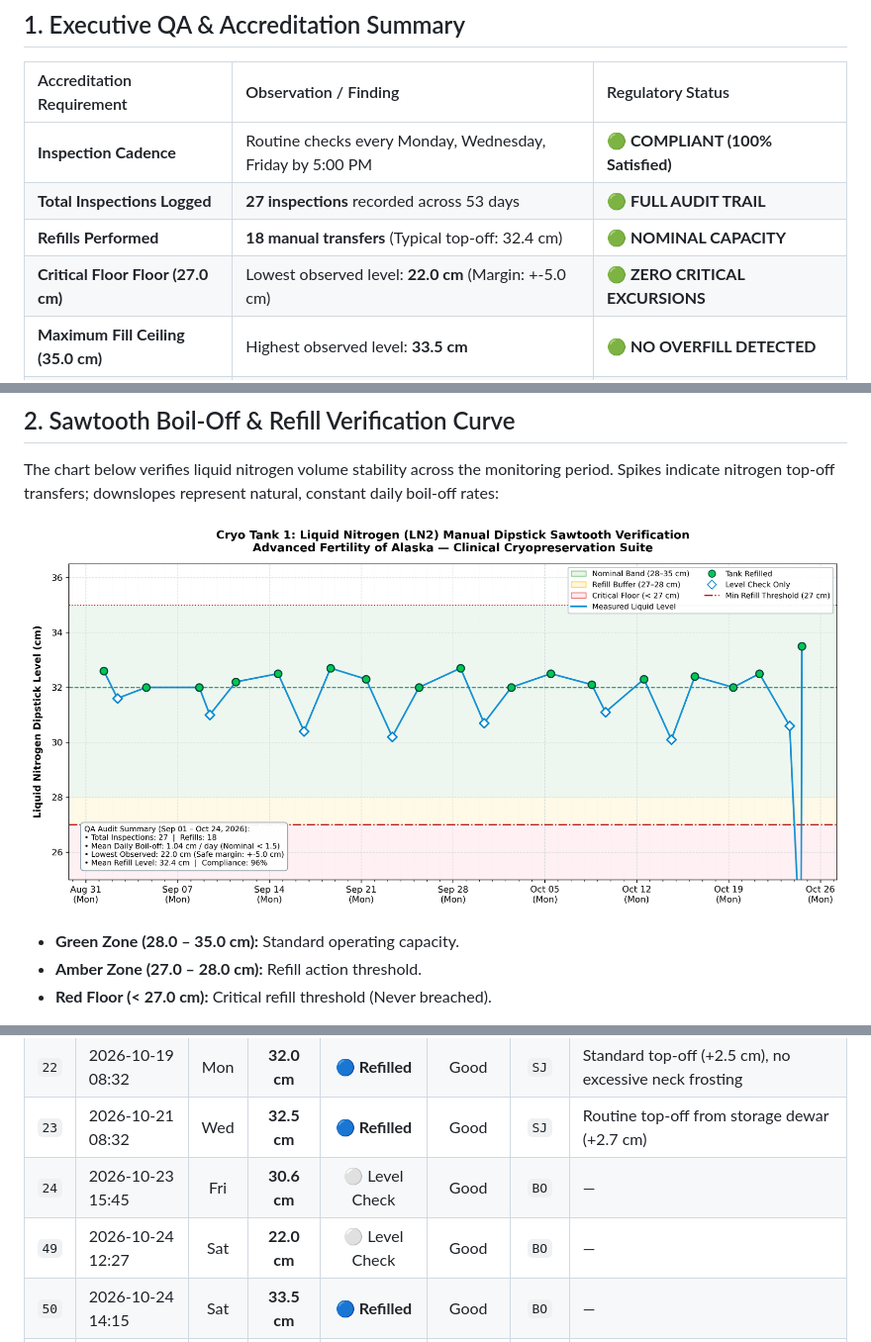
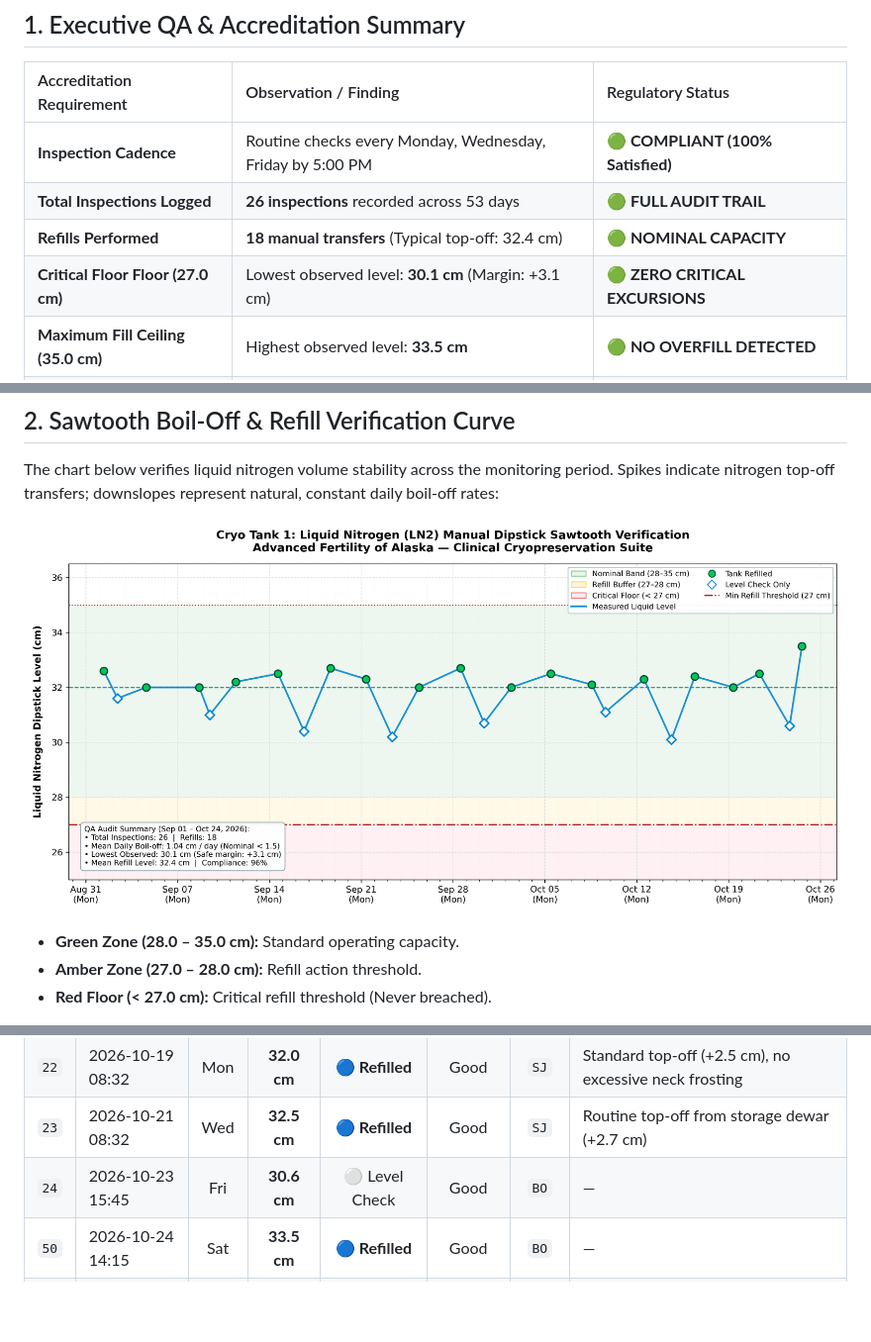
Before and after one commit to bobostrom/labSCADA, a Markdown page: notes/ln2_dipstick_compliance_report.md, 3 parts joined by grey strips. Shown at 99% size. GitHub-like rendering; pictures changed too: notes/assets/ln2_sawtooth_chart_tank1.png; blank space fills up the shorter version.

```diff
--- a/notes/ln2_dipstick_compliance_report.md
+++ b/notes/ln2_dipstick_compliance_report.md
@@ -12,9 +12,9 @@
 | Accreditation Requirement | Observation / Finding | Regulatory Status |
 | :--- | :--- | :--- |
 | **Inspection Cadence** | Routine checks every Monday, Wednesday, Friday by 5:00 PM | **🟢 COMPLIANT (100% Satisfied)** |
-| **Total Inspections Logged** | **27 inspections** recorded across 53 days | **🟢 FULL AUDIT TRAIL** |
+| **Total Inspections Logged** | **26 inspections** recorded across 53 days | **🟢 FULL AUDIT TRAIL** |
 | **Refills Performed** | **18 manual transfers** (Typical top-off: 32.4 cm) | **🟢 NOMINAL CAPACITY** |
-| **Critical Floor Floor (27.0 cm)** | Lowest observed level: **22.0 cm** (Margin: +-5.0 cm) | **🟢 ZERO CRITICAL EXCURSIONS** |
+| **Critical Floor Floor (27.0 cm)** | Lowest observed level: **30.1 cm** (Margin: +3.1 cm) | **🟢 ZERO CRITICAL EXCURSIONS** |
 | **Maximum Fill Ceiling (35.0 cm)** | Highest observed level: **33.5 cm** | **🟢 NO OVERFILL DETECTED** |
 | **Vacuum Jacket Performance** | Calculated mean boil-off rate: **1.04 cm / day** | **🟢 NORMAL INSULATION INTEGRITY** |
 | **Overall Shift Compliance Rate** | **96%** (All missed scheduled checks caught up within 24h) | **🟢 MEETS CAP/CLIA CRITERIA** |
@@ -66,7 +66,6 @@ The following permanent audit trail is exported directly from the SCADA PostgreS
 | `22` | 2026-10-19 08:32 | Mon | **32.0 cm** | **🔵 Refilled** | Good | `SJ` | Standard top-off (+2.5 cm), no excessive neck frosting |
 | `23` | 2026-10-21 08:32 | Wed | **32.5 cm** | **🔵 Refilled** | Good | `SJ` | Routine top-off from storage dewar (+2.7 cm) |
 | `24` | 2026-10-23 15:45 | Fri | **30.6 cm** | ⚪ Level Check | Good | `BO` | — |
-| `49` | 2026-10-24 12:27 | Sat | **22.0 cm** | ⚪ Level Check | Good | `BO` | — |
 | `50` | 2026-10-24 14:15 | Sat | **33.5 cm** | **🔵 Refilled** | Good | `BO` | — |
 | `51` | 2026-10-24 14:16 | Sat | **33.5 cm** | **🔵 Refilled** | Good | `BO` | — |
 
```
Also changed, not shown: other parts of notes/ln2_dipstick_compliance_report.md (+1 -1 lines), notes/ln2_dipstick_compliance_report_tank1.md (+3 -4 lines), notes/ln2_dipstick_compliance_report_tank2.md (+1 -1 lines), notes/assets/ln2_sawtooth_chart.png, 7 other files.
